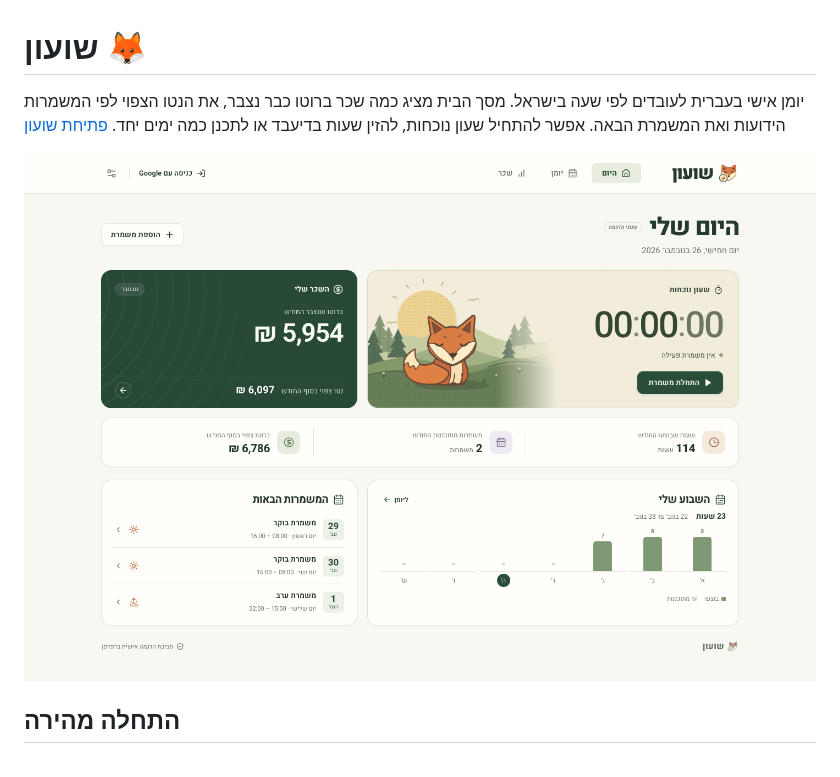
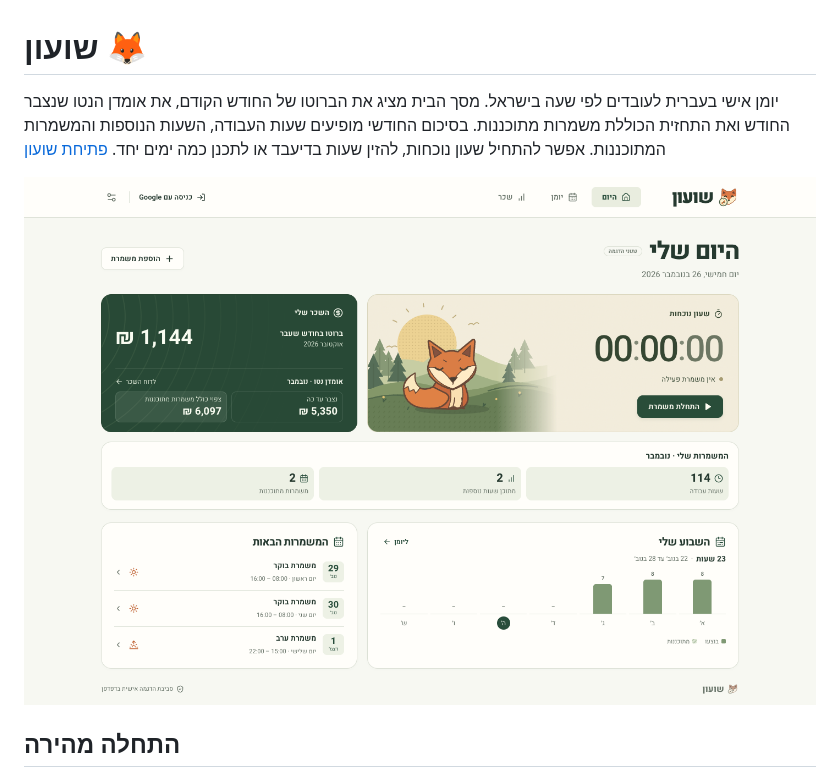
Before and after one commit to razmazlih/shuon, a Markdown page: README.md, the part around the change. GitHub-like rendering; pictures changed too: docs/screenshots/today-desktop.png.

Commit message:
Clarify dashboard payroll periods and monthly shift metrics

```diff
--- a/README.md
+++ b/README.md
@@ -1,6 +1,6 @@
 # שועון 🦊
 
-יומן אישי בעברית לעובדים לפי שעה בישראל. מסך הבית מציג כמה שכר ברוטו כבר נצבר, את הנטו הצפוי לפי המשמרות הידועות ואת המשמרת הבאה. אפשר להתחיל שעון נוכחות, להזין שעות בדיעבד או לתכנן כמה ימים יחד. [פתיחת שועון](https://shuon-shifts-il.web.app)
+יומן אישי בעברית לעובדים לפי שעה בישראל. מסך הבית מציג את הברוטו של החודש הקודם, את אומדן הנטו שנצבר החודש ואת התחזית הכוללת משמרות מתוכננות. בסיכום החודשי מופיעים שעות העבודה, השעות הנוספות והמשמרות המתוכננות. אפשר להתחיל שעון נוכחות, להזין שעות בדיעבד או לתכנן כמה ימים יחד. [פתיחת שועון](https://shuon-shifts-il.web.app)
 
 ![מסך היום של שועון](docs/screenshots/today-desktop.png)
 
```
Also changed, not shown: docs/screenshots/today-mobile.png, 3 other files.
